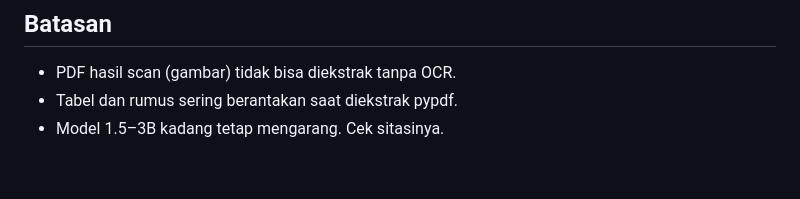
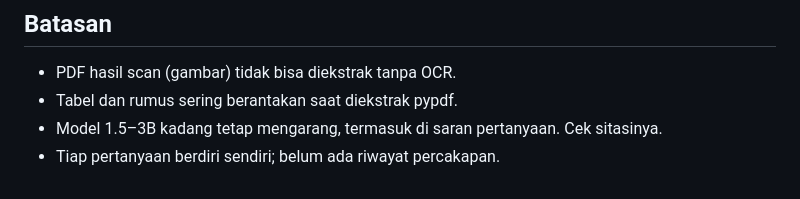
Before and after one commit to Hesyitena/rag-modul, a Markdown page: README.md, the part around one of its changes. Rendered like a GitHub page.

```diff
--- a/README.md
+++ b/README.md
@@ -66,4 +133,5 @@ Run pertama akan download model embedding (~120 MB). Setelah itu bisa jalan offl
 
 - PDF hasil scan (gambar) tidak bisa diekstrak tanpa OCR.
 - Tabel dan rumus sering berantakan saat diekstrak pypdf.
-- Model 1.5–3B kadang tetap mengarang. Cek sitasinya.
+- Model 1.5–3B kadang tetap mengarang, termasuk di saran pertanyaan. Cek sitasinya.
+- Tiap pertanyaan berdiri sendiri; belum ada riwayat percakapan.
```
Also changed, not shown: other parts of README.md (+90 -23 lines), docs/konsep-rag.md (+3 -0 lines).
